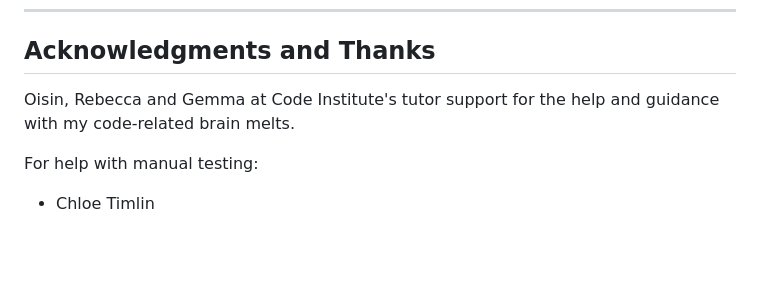
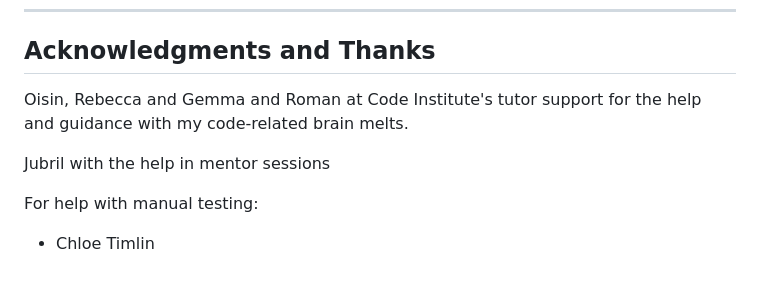
Before and after one commit to Wazza1999/Project-4-blog, a Markdown page: README.md, the part around the change. Drawn GitHub-style; blank space fills up the shorter version.

Commit message:
last edit to readme

```diff
--- a/README.md
+++ b/README.md
@@ -290,7 +290,9 @@ All other content and images are my own.
 
 ## Acknowledgments and Thanks
 
-Oisin, Rebecca and Gemma at Code Institute's tutor support for the help and guidance with my code-related brain melts.
+Oisin, Rebecca and Gemma and Roman at Code Institute's tutor support for the help and guidance with my code-related brain melts.
+
+Jubril with the help in mentor sessions
 
 For help with manual testing:
 
```
